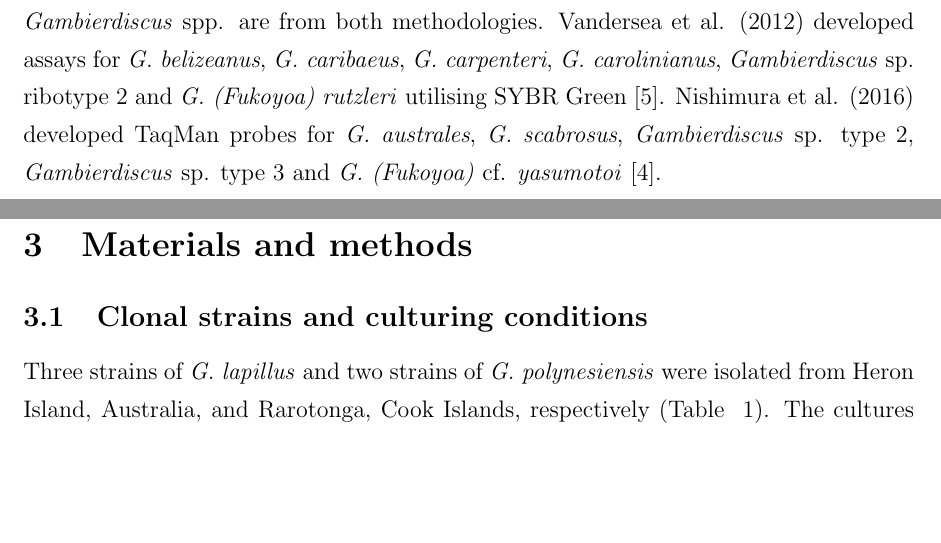
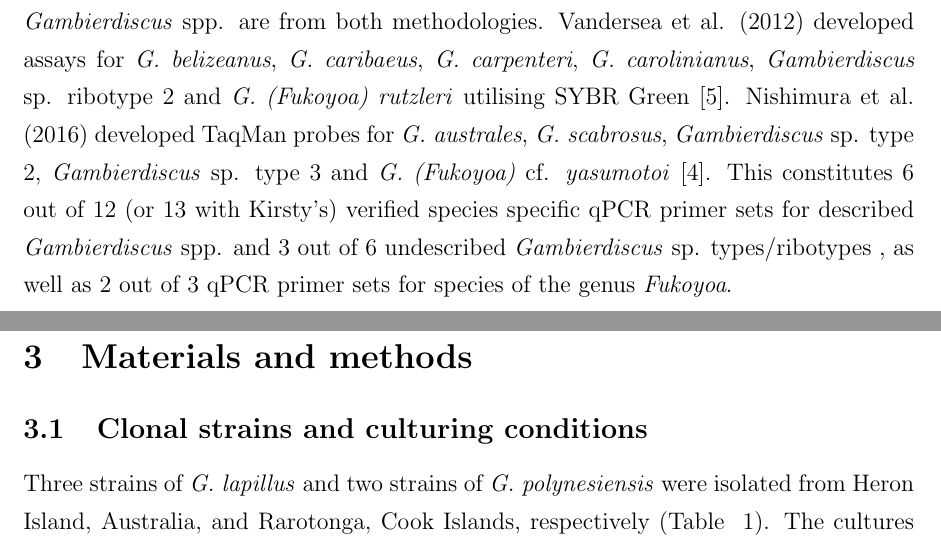
Before and after one commit to bubblegirl/review, a LaTeX document (Heron_qpcr-paper.tex): two parts of pages 3 and 4 of 17, joined at a grey line, cut so that both start at the same text, the shorter picture padded with empty space. Compiled offline with pdfLaTeX.

Commit message:
may4-3 heron qpcr intro

```diff
--- a/Heron_qpcr-paper.tex
+++ b/Heron_qpcr-paper.tex
@@ -42,7 +42,7 @@ Benthic dinoflagellates of the genus \emph{Gambierdiscus} are the causative orga
 - CFP and UNESCO, Gamb, Aust and not knowing causative agent, CTX
 - LM monitoring issues - mol;ecular, global cig strategy qPCR
 - Vandersea and Nishimura
-qPCR is a rapid and accurate molecular tool, an alternative for species identification and enumeration with LM. Development of \emph{Gambierdiscus} spp. specific qPCR primers is part of Element 1 of the global ciguatera strategy plan \cite{globalcig}. Two major principles can be used to devise species specific qPCR methodologies: SYBR Green based assays or assays using TaqMan probes. The former relies on target specific primer design and flourometric meassurement of the chelating agent SYBR Green, which is directly proportional to the amount of PCR product present after each cycle. The latter relies on the release of a flourophore upon incoropration of a target specific probe, indexed to the PCR product present per cycle. Currently the qPCR assays available for  \emph{Gambierdiscus} spp. are from both methodologies. Vandersea et al. (2012) developed assays for \emph{G. belizeanus}, \emph{G. caribaeus}, \emph{G. carpenteri}, \emph{G. carolinianus}, \emph{Gambierdiscus} sp. ribotype 2 and \emph{G. (Fukoyoa) rutzleri} utilising SYBR Green \cite{vandersea2012development}. Nishimura et al. (2016) developed TaqMan probes for  \emph{G. australes}, \emph{G. scabrosus}, \emph{Gambierdiscus} sp. type 2, \emph{Gambierdiscus} sp. type 3 and \emph{G. (Fukoyoa)} cf. \emph{yasumotoi} \cite{nishimura2016quantitative}.
+qPCR is a rapid and accurate molecular tool, an alternative for species identification and enumeration with LM. Development of \emph{Gambierdiscus} spp. specific qPCR primers is part of Element 1 of the global ciguatera strategy plan \cite{globalcig}. Two major principles can be used to devise species specific qPCR methodologies: SYBR Green based assays or assays using TaqMan probes. The former relies on target specific primer design and flourometric meassurement of the chelating agent SYBR Green, which is directly proportional to the amount of PCR product present after each cycle. The latter relies on the release of a flourophore upon incoropration of a target specific probe, indexed to the PCR product present per cycle. Currently the qPCR assays available for  \emph{Gambierdiscus} spp. are from both methodologies. Vandersea et al. (2012) developed assays for \emph{G. belizeanus}, \emph{G. caribaeus}, \emph{G. carpenteri}, \emph{G. carolinianus}, \emph{Gambierdiscus} sp. ribotype 2 and \emph{G. (Fukoyoa) rutzleri} utilising SYBR Green \cite{vandersea2012development}. Nishimura et al. (2016) developed TaqMan probes for  \emph{G. australes}, \emph{G. scabrosus}, \emph{Gambierdiscus} sp. type 2, \emph{Gambierdiscus} sp. type 3 and \emph{G. (Fukoyoa)} cf. \emph{yasumotoi} \cite{nishimura2016quantitative}. This constitutes 6 out of 12 (or 13 with Kirsty's) verified species specific qPCR primer sets for described \emph{Gambierdiscus} spp. and  3 out of 6 undescribed \emph{Gambierdiscus} sp. types/ribotypes , as well as 2 out of 3 qPCR primer sets for species of the genus \emph{Fukoyoa}.
 \newpage
 \section{Materials and methods}
 \subsection{Clonal strains and culturing conditions}
```
